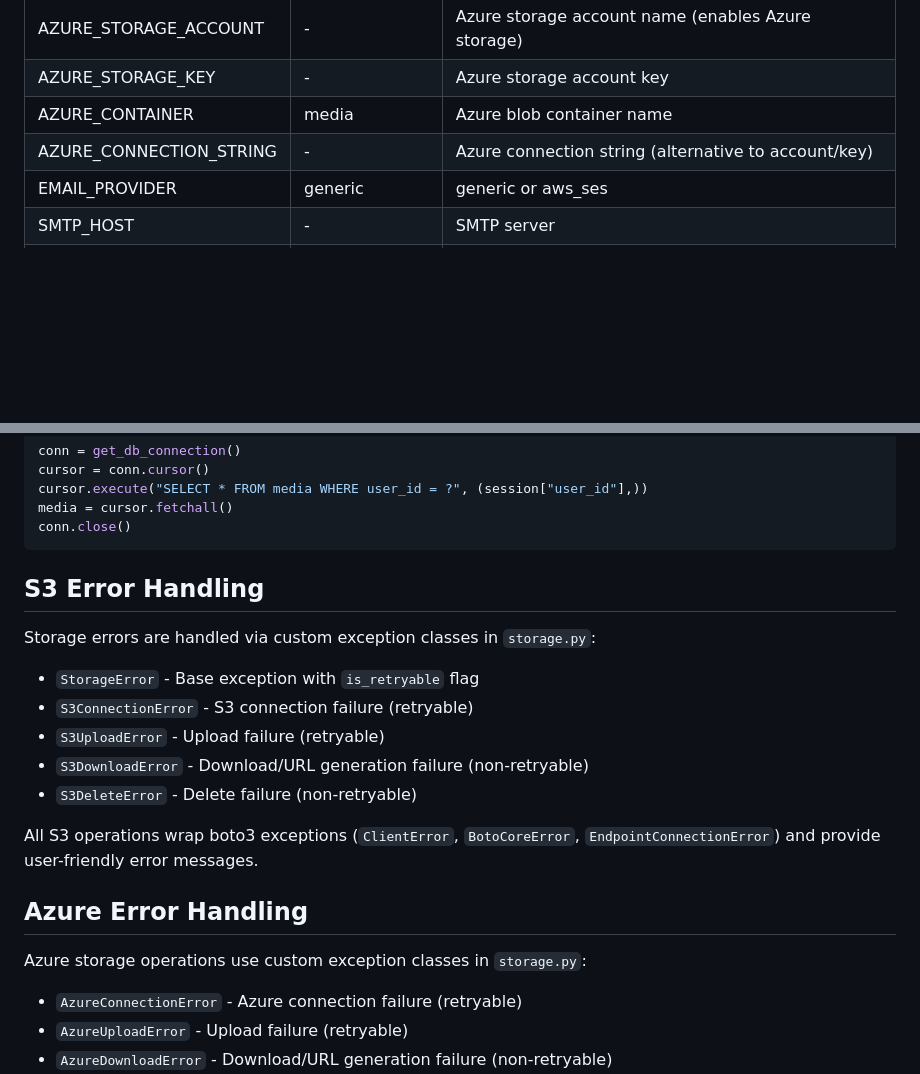
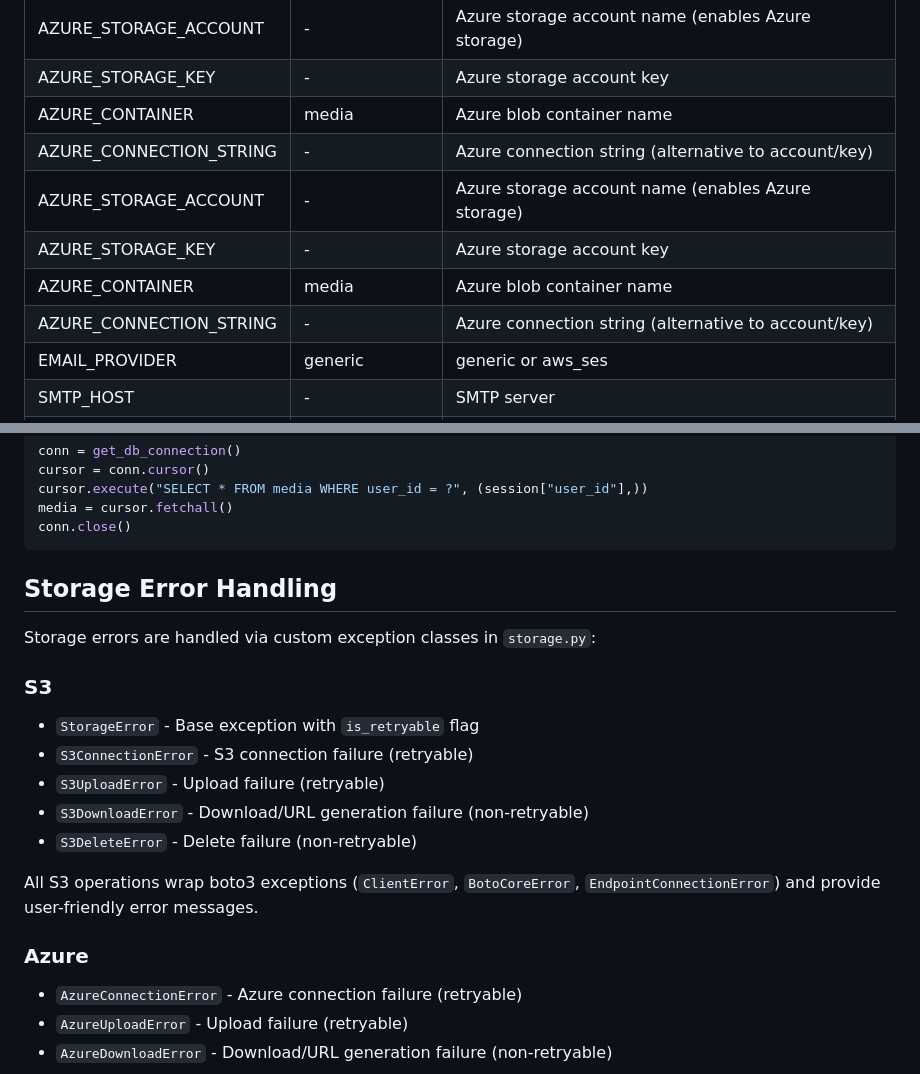
Before and after one commit to kunle12/media_vault, a Markdown page: CLAUDE.md, 2 parts joined by grey strips. Drawn GitHub-style; blank space fills up the shorter version.

````diff
--- a/CLAUDE.md
+++ b/CLAUDE.md
@@ -90,6 +90,10 @@ The app runs on `http://localhost:5050`
 | AZURE_STORAGE_KEY | - | Azure storage account key |
 | AZURE_CONTAINER | media | Azure blob container name |
 | AZURE_CONNECTION_STRING | - | Azure connection string (alternative to account/key) |
+| AZURE_STORAGE_ACCOUNT | - | Azure storage account name (enables Azure storage) |
+| AZURE_STORAGE_KEY | - | Azure storage account key |
+| AZURE_CONTAINER | media | Azure blob container name |
+| AZURE_CONNECTION_STRING | - | Azure connection string (alternative to account/key) |
 | EMAIL_PROVIDER | generic | generic or aws_ses |
 | SMTP_HOST | - | SMTP server |
 | SMTP_PORT | 587 | SMTP port |
@@ -147,10 +151,11 @@ media = cursor.fetchall()
 conn.close()
 ```
 
-## S3 Error Handling
+## Storage Error Handling
 
 Storage errors are handled via custom exception classes in `storage.py`:
 
+### S3
 - `StorageError` - Base exception with `is_retryable` flag
 - `S3ConnectionError` - S3 connection failure (retryable)
 - `S3UploadError` - Upload failure (retryable)
@@ -159,10 +164,7 @@ Storage errors are handled via custom exception classes in `storage.py`:
 
 All S3 operations wrap boto3 exceptions (`ClientError`, `BotoCoreError`, `EndpointConnectionError`) and provide user-friendly error messages.
 
-## Azure Error Handling
-
-Azure storage operations use custom exception classes in `storage.py`:
-
+### Azure
 - `AzureConnectionError` - Azure connection failure (retryable)
 - `AzureUploadError` - Upload failure (retryable)
 - `AzureDownloadError` - Download/URL generation failure (non-retryable)
````
Also changed, not shown: README.md (+9 -0 lines).
